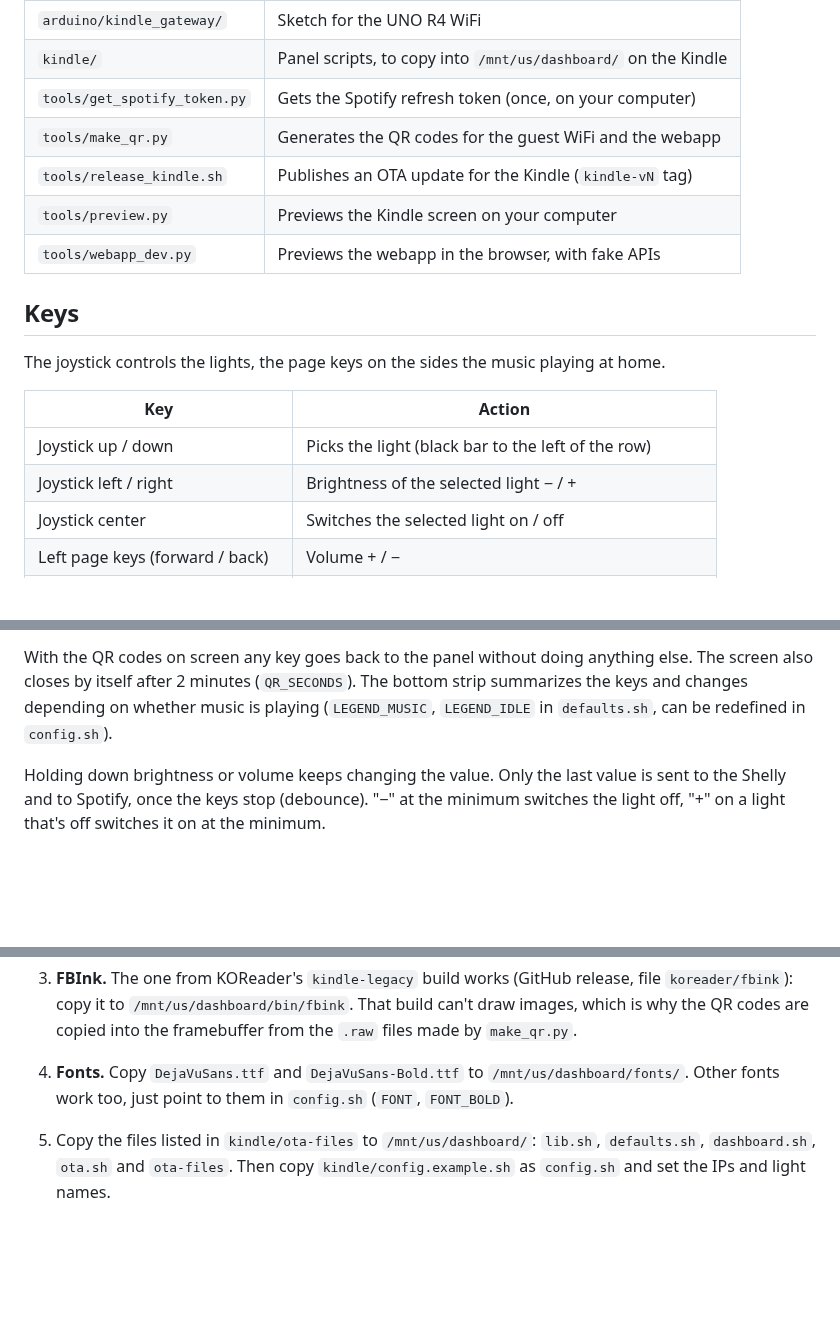
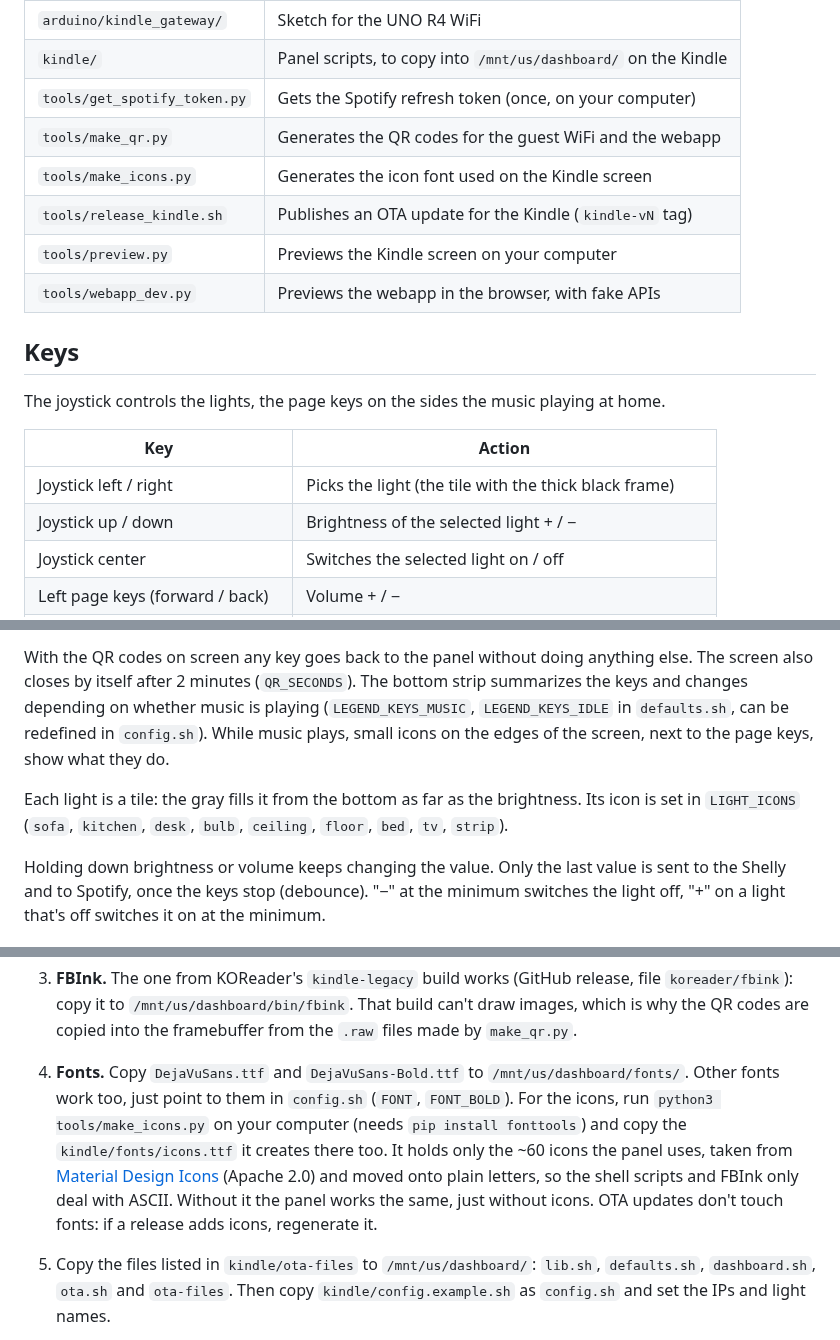
Before and after one commit to balsick/kindle-homeview, a Markdown page: README.md, 3 parts joined by grey strips. Rendered like a GitHub page; blank space fills up the shorter version.

```diff
--- a/README.md
+++ b/README.md
@@ -32,6 +32,7 @@ Spotify, Open-Meteo ◄─HTTPS── UNO R4 WiFi ──► Arduino Cloud (notif
 | `kindle/` | Panel scripts, to copy into `/mnt/us/dashboard/` on the Kindle |
 | `tools/get_spotify_token.py` | Gets the Spotify refresh token (once, on your computer) |
 | `tools/make_qr.py` | Generates the QR codes for the guest WiFi and the webapp |
+| `tools/make_icons.py` | Generates the icon font used on the Kindle screen |
 | `tools/release_kindle.sh` | Publishes an OTA update for the Kindle (`kindle-vN` tag) |
 | `tools/preview.py` | Previews the Kindle screen on your computer |
 | `tools/webapp_dev.py` | Previews the webapp in the browser, with fake APIs |
@@ -43,8 +44,8 @@ at home.
 
 | Key | Action |
 |---|---|
-| Joystick up / down | Picks the light (black bar to the left of the row) |
-| Joystick left / right | Brightness of the selected light − / + |
+| Joystick left / right | Picks the light (the tile with the thick black frame) |
+| Joystick up / down | Brightness of the selected light + / − |
 | Joystick center | Switches the selected light on / off |
 | Left page keys (forward / back) | Volume + / − |
 | Right page keys (forward / back) | Next / previous track |
@@ -63,8 +64,13 @@ there's nothing to resume, `SPOTIFY_FALLBACK_CONTEXT` starts, if set.
 With the QR codes on screen any key goes back to the panel without doing
 anything else. The screen also closes by itself after 2 minutes
 (`QR_SECONDS`). The bottom strip summarizes the keys and changes depending on
-whether music is playing (`LEGEND_MUSIC`, `LEGEND_IDLE` in `defaults.sh`, can
-be redefined in `config.sh`).
+whether music is playing (`LEGEND_KEYS_MUSIC`, `LEGEND_KEYS_IDLE` in
+`defaults.sh`, can be redefined in `config.sh`). While music plays, small icons
+on the edges of the screen, next to the page keys, show what they do.
+
+Each light is a tile: the gray fills it from the bottom as far as the
+brightness. Its icon is set in `LIGHT_ICONS` (`sofa`, `kitchen`, `desk`,
+`bulb`, `ceiling`, `floor`, `bed`, `tv`, `strip`).
 
 Holding down brightness or volume keeps changing the value. Only the last
 value is sent to the Shelly and to Spotify, once the keys stop (debounce).
@@ -167,7 +173,14 @@ If you change the sketch, watch the `Memory:` line it prints on serial every
    framebuffer from the `.raw` files made by `make_qr.py`.
 4. **Fonts.** Copy `DejaVuSans.ttf` and `DejaVuSans-Bold.ttf` to
    `/mnt/us/dashboard/fonts/`. Other fonts work too, just point to them in
-   `config.sh` (`FONT`, `FONT_BOLD`).
+   `config.sh` (`FONT`, `FONT_BOLD`). For the icons, run
+   `python3 tools/make_icons.py` on your computer (needs `pip install
+   fonttools`) and copy the `kindle/fonts/icons.ttf` it creates there too.
+   It holds only the ~60 icons the panel uses, taken from
+   [Material Design Icons](https://pictogrammers.com/library/mdi/) (Apache
+   2.0) and moved onto plain letters, so the shell scripts and FBInk only deal
+   with ASCII. Without it the panel works the same, just without icons. OTA
+   updates don't touch fonts: if a release adds icons, regenerate it.
 5. Copy the files listed in `kindle/ota-files` to `/mnt/us/dashboard/`:
    `lib.sh`, `defaults.sh`, `dashboard.sh`, `ota.sh` and `ota-files`. Then copy
    `kindle/config.example.sh` as `config.sh` and set the IPs and light names.
```
Also changed, not shown: other parts of README.md (+17 -3 lines), docs/preview-qr.png, docs/preview.png, 4 other files.
